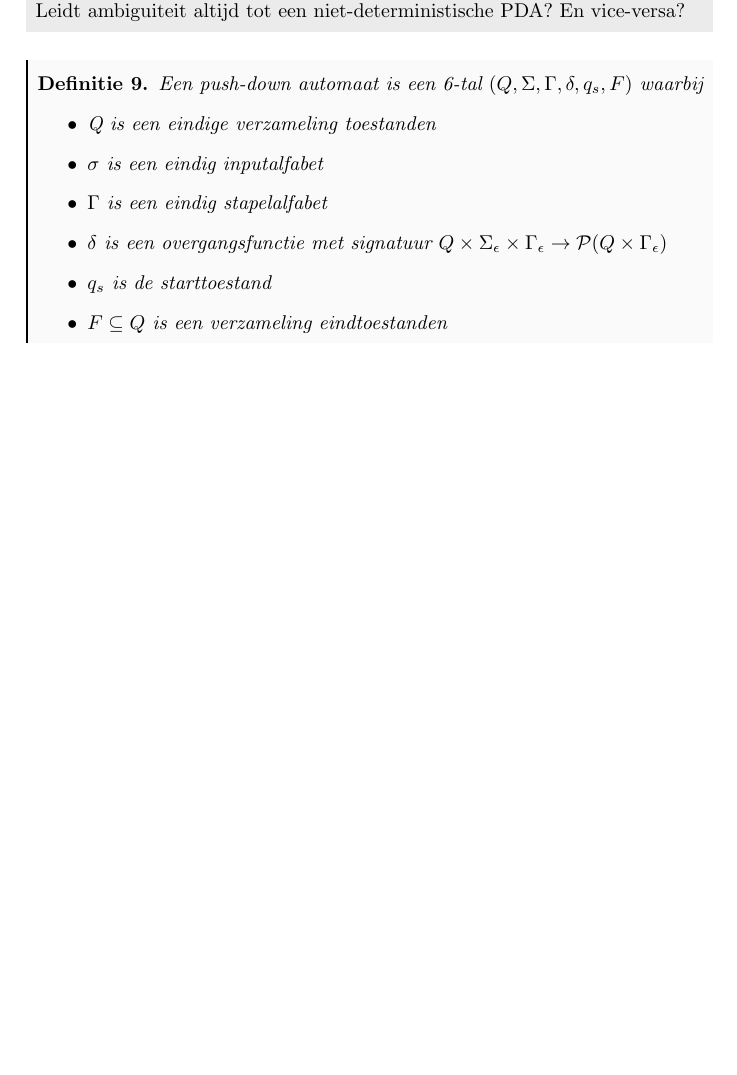
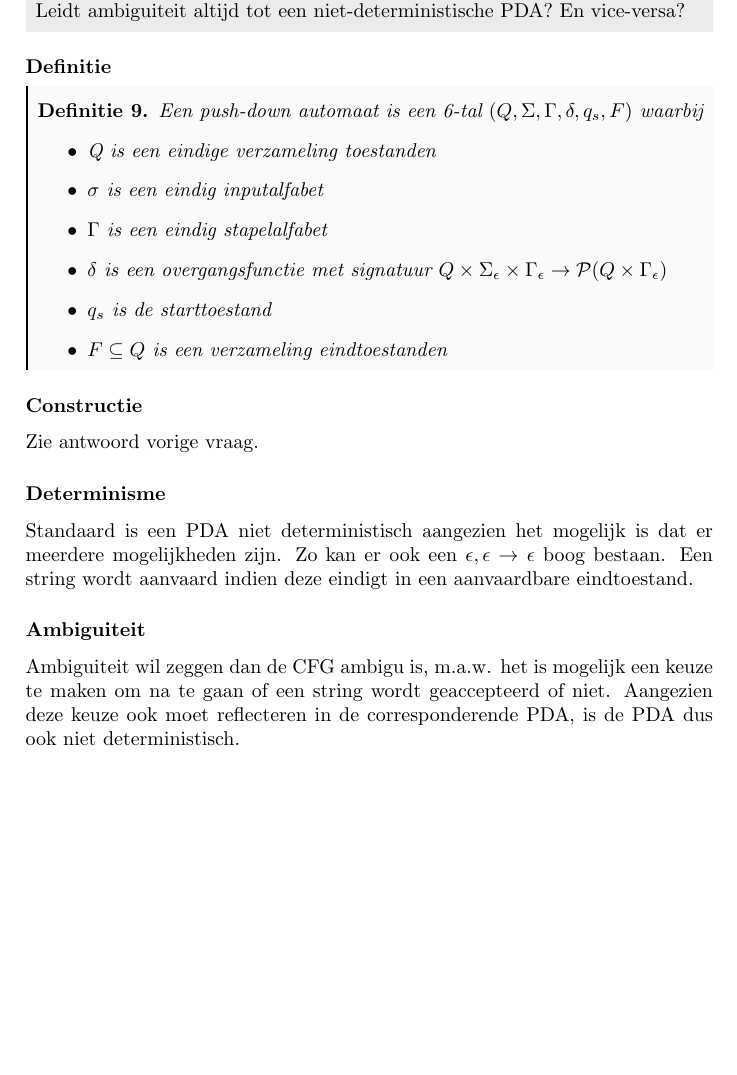
Before and after one commit to mdekempeneer/automaten-en-berekenbaarheid, a LaTeX document (course/script.tex, which reads course/tex/chapter2/question10.tex): part of page 19 of 39, cut so that both start at the same text, the shorter picture padded with empty space. Compiled offline with pdfLaTeX.

Commit message:
Updated chapter 2

```diff
--- a/course/tex/chapter2/question10.tex
+++ b/course/tex/chapter2/question10.tex
@@ -6,6 +6,8 @@
   Leg uit ambiguiteit van de CFG.\\
   Leidt ambiguiteit altijd tot een niet-deterministische PDA? En vice-versa?
 \end{question}
+
+\subsubsection*{Definitie}
 
 \begin{theorem}
   Een push-down automaat is een 6-tal $(Q,\Sigma, \Gamma, \delta, q_s, F)$ waarbij
@@ -18,3 +20,15 @@
     \item $F \subseteq Q$ is een verzameling eindtoestanden
   \end{itemize}
 \end{theorem}
+
+\subsubsection*{Constructie}
+
+Zie antwoord vorige vraag.
+
+\subsubsection*{Determinisme}
+
+Standaard is een PDA niet deterministisch aangezien het mogelijk is dat er meerdere mogelijkheden zijn. Zo kan er ook een $\epsilon, \epsilon \rightarrow \epsilon$ boog bestaan. Een string wordt aanvaard indien deze eindigt in een aanvaardbare eindtoestand.
+
+\subsubsection*{Ambiguiteit}
+
+Ambiguiteit wil zeggen dan de CFG ambigu is, m.a.w. het is mogelijk een keuze te maken om na te gaan of een string wordt geaccepteerd of niet. Aangezien deze keuze ook moet reflecteren in de corresponderende PDA, is de PDA dus ook niet deterministisch.
```
